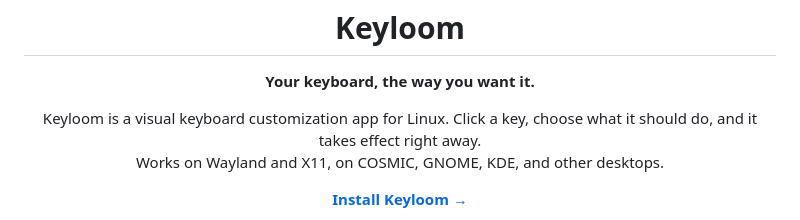
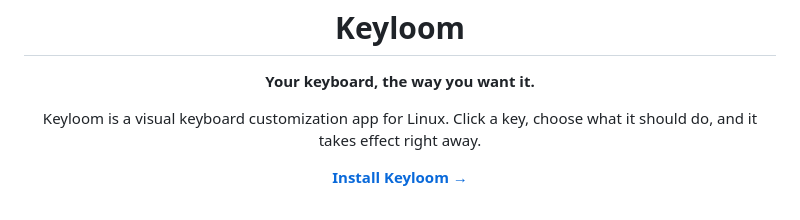
Before and after one commit to BlakeGardner/Keyloom, a Markdown page: README.md, the part around the change. GitHub-like rendering.

Commit message:
Remove redundant information about compatibility from README

```diff
--- a/README.md
+++ b/README.md
@@ -8,8 +8,7 @@
 
 <p align="center">
   Keyloom is a visual keyboard customization app for Linux. Click a key,
-  choose what it should do, and it takes effect right away.<br>
-  Works on Wayland and X11, on COSMIC, GNOME, KDE, and other desktops.
+  choose what it should do, and it takes effect right away.
 </p>
 
 <p align="center"><a href="#install-keyloom"><strong>Install Keyloom →</strong></a></p>
```
